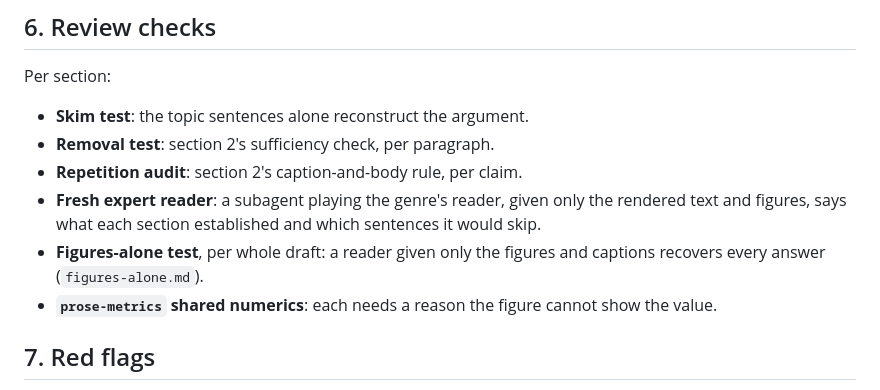
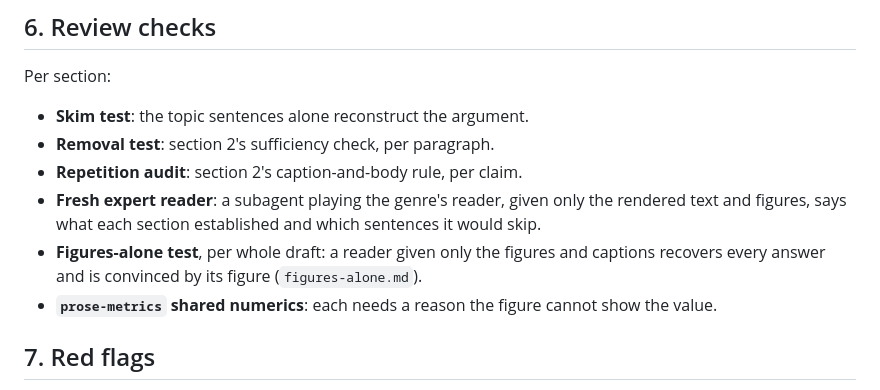
Before and after one commit to npeard/agent-config, a Markdown page: skills/scientific-writing/SKILL.md, the part around the change. Rendered like a GitHub page.

```diff
--- a/skills/scientific-writing/SKILL.md
+++ b/skills/scientific-writing/SKILL.md
@@ -185,7 +185,8 @@ Per section:
   only the rendered text and figures, says what each section established
   and which sentences it would skip.
 - **Figures-alone test**, per whole draft: a reader given only the
-  figures and captions recovers every answer (`figures-alone.md`).
+  figures and captions recovers every answer and is convinced by its
+  figure (`figures-alone.md`).
 - **`prose-metrics` shared numerics**: each needs a reason the figure
   cannot show the value.
 
```
Also changed, not shown: skills/scientific-writing/figures-alone.md (+30 -19 lines).
